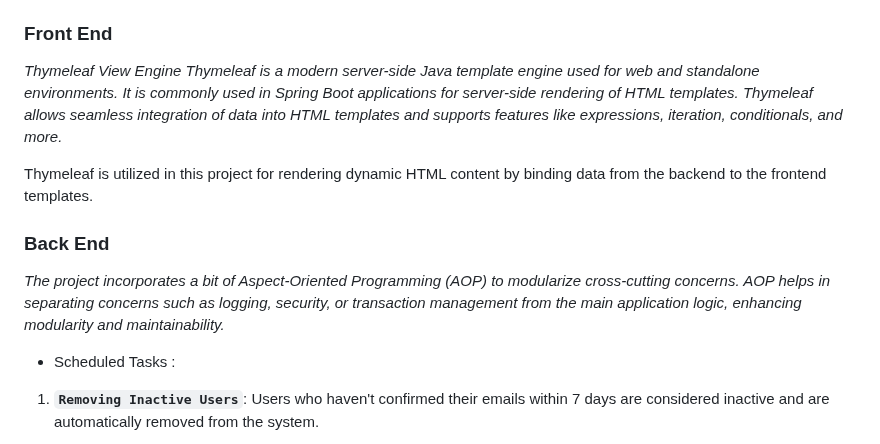
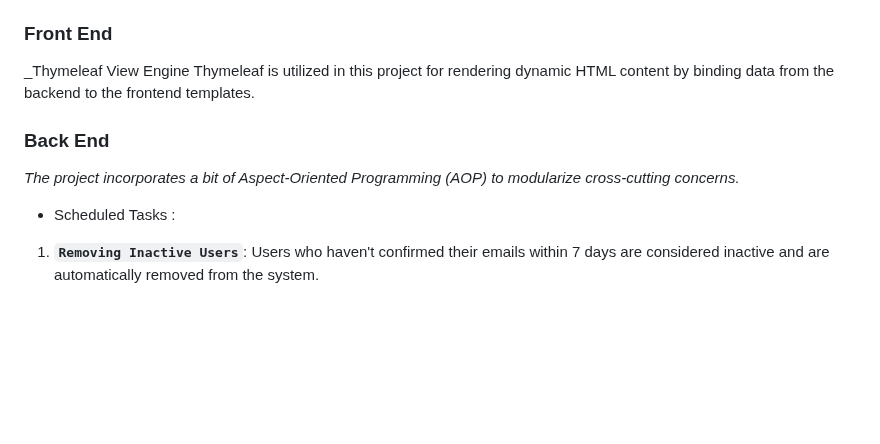
Before and after one commit to Borovaneca/CarWash, a Markdown page: README.md, the part around the change. Rendered like a GitHub page; blank space fills up the shorter version.

```diff
--- a/README.md
+++ b/README.md
@@ -100,13 +100,11 @@ _The CarWash project is a Spring Boot-based application designed to streamline c
 ### Front End
 
 _Thymeleaf View Engine
-Thymeleaf is a modern server-side Java template engine used for web and standalone environments. It is commonly used in Spring Boot applications for server-side rendering of HTML templates. Thymeleaf allows seamless integration of data into HTML templates and supports features like expressions, iteration, conditionals, and more._
-
 Thymeleaf is utilized in this project for rendering dynamic HTML content by binding data from the backend to the frontend templates.
 
 ### Back End
 
-_The project incorporates a bit of Aspect-Oriented Programming (AOP) to modularize cross-cutting concerns. AOP helps in separating concerns such as logging, security, or transaction management from the main application logic, enhancing modularity and maintainability._
+_The project incorporates a bit of Aspect-Oriented Programming (AOP) to modularize cross-cutting concerns._
 
 * Scheduled Tasks :
 
```
